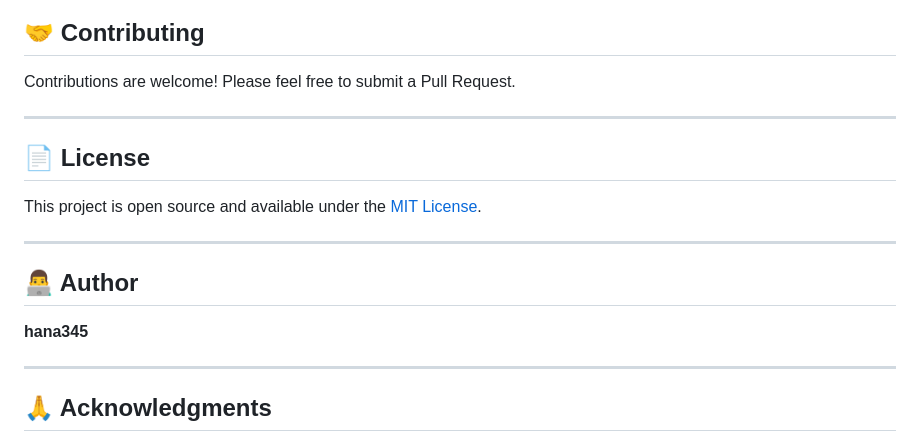
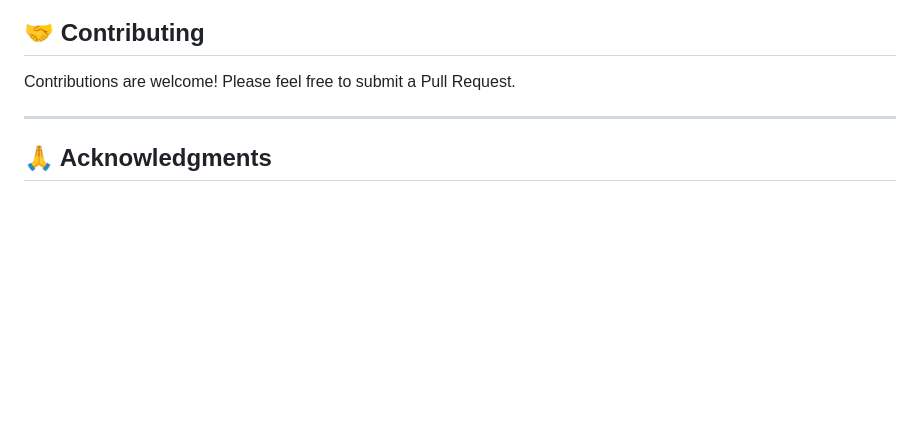
Before and after one commit to HanaAbdelbari/Cloud-Native-Web-App, a Markdown page: Readme.md, the part around the change. GitHub-like rendering; blank space fills up the shorter version.

```diff
--- a/Readme.md
+++ b/Readme.md
@@ -145,17 +145,6 @@ event-planner-pro/
 
 Contributions are welcome! Please feel free to submit a Pull Request.
 
----
-
-## 📄 License
-
-This project is open source and available under the [MIT License](LICENSE).
-
----
-
-## 👨‍💻 Author
-
-**hana345**
 
 ---
 
```
